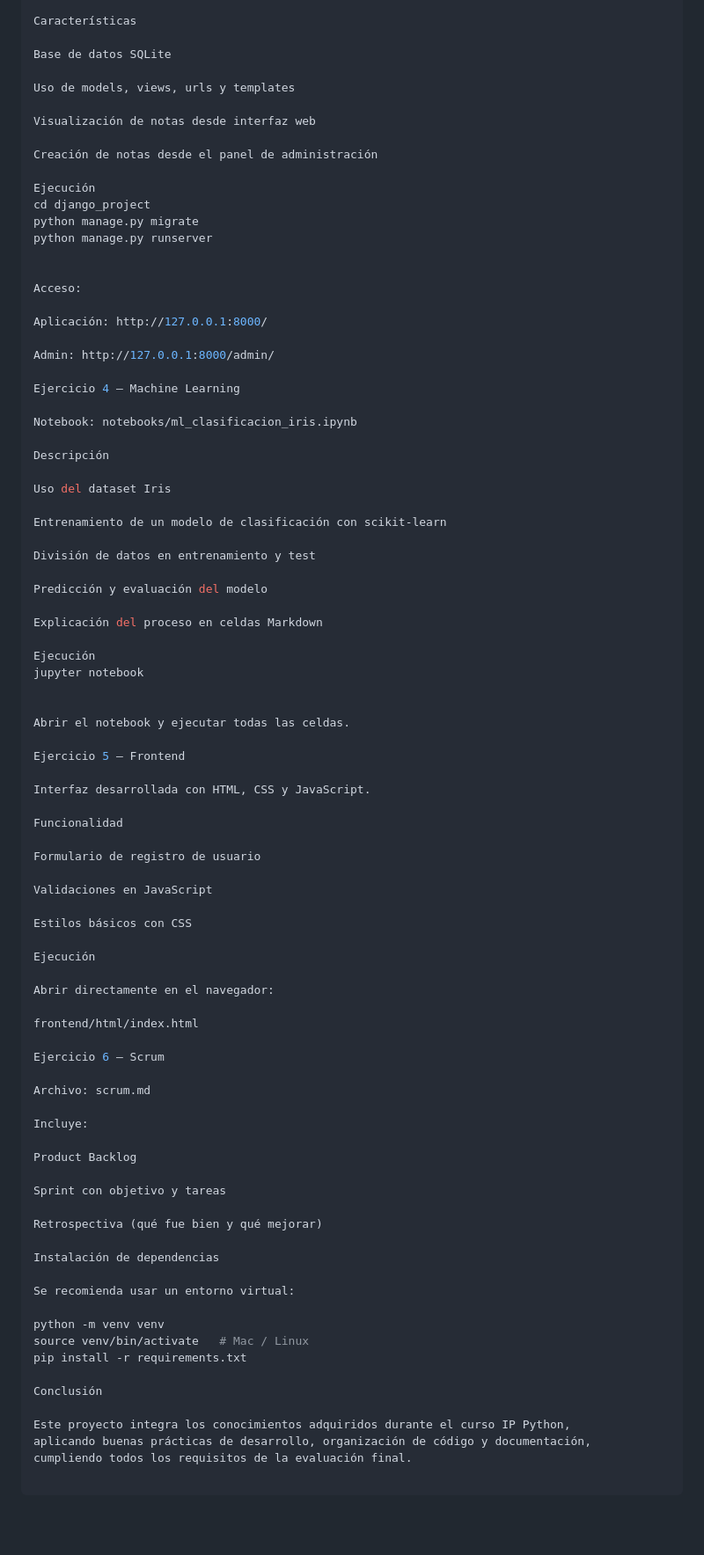
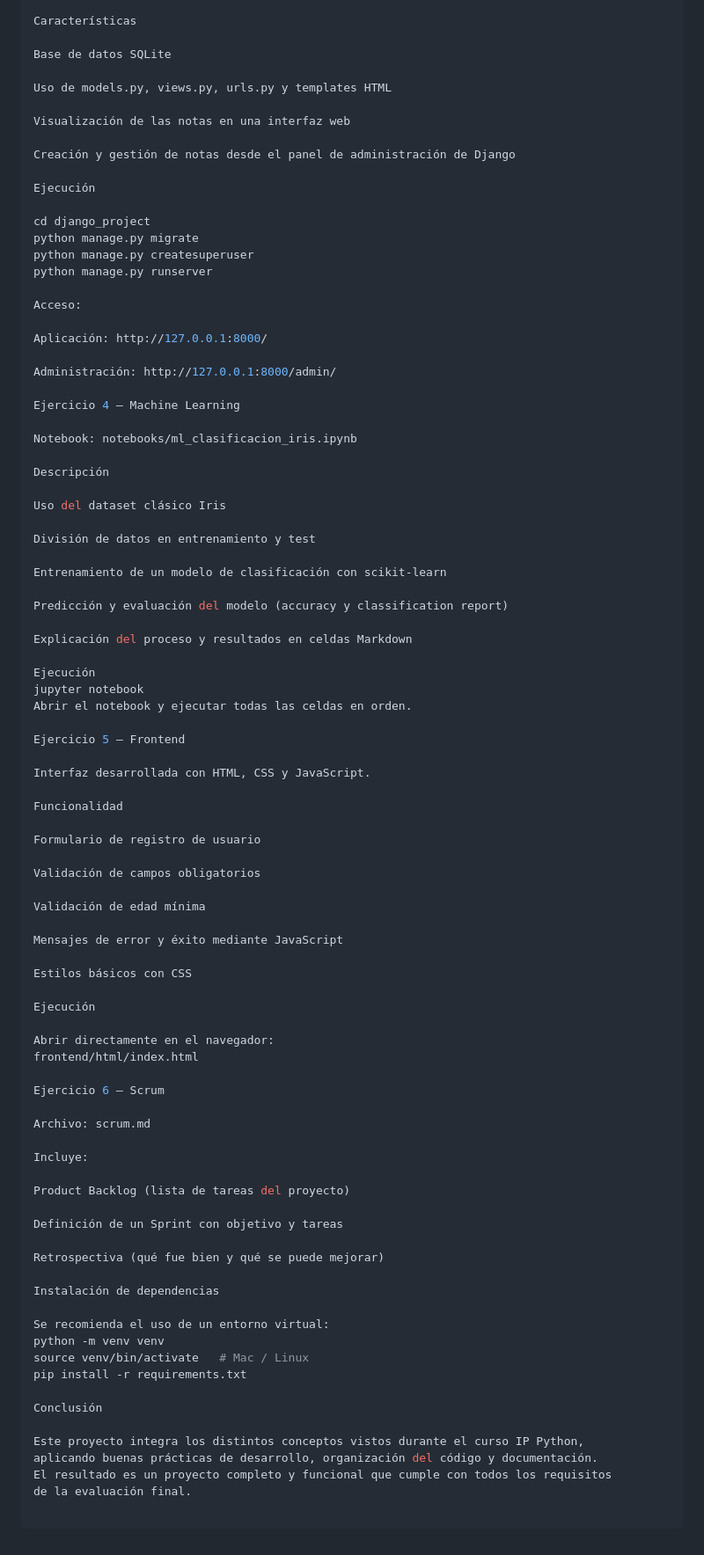
Before and after one commit to Aaroncs00/evaluacion-final-ip-python, a Markdown page: README.md, the part around the change printed below. Shown: that part at 88% size. GitHub-like rendering; blank space fills up the shorter version.

```diff
--- a/README.md
+++ b/README.md
@@ -90,23 +103,24 @@ Características
 
 Base de datos SQLite
 
-Uso de models, views, urls y templates
+Uso de models.py, views.py, urls.py y templates HTML
 
-Visualización de notas desde interfaz web
+Visualización de las notas en una interfaz web
 
-Creación de notas desde el panel de administración
+Creación y gestión de notas desde el panel de administración de Django
 
 Ejecución
+
 cd django_project
 python manage.py migrate
+python manage.py createsuperuser
 python manage.py runserver
-
 
 Acceso:
 
 Aplicación: http://127.0.0.1:8000/
 
-Admin: http://127.0.0.1:8000/admin/
+Administración: http://127.0.0.1:8000/admin/
 
 Ejercicio 4 – Machine Learning
 
@@ -114,21 +128,19 @@ Notebook: notebooks/ml_clasificacion_iris.ipynb
 
 Descripción
 
-Uso del dataset Iris
+Uso del dataset clásico Iris
+
+División de datos en entrenamiento y test
 
 Entrenamiento de un modelo de clasificación con scikit-learn
 
-División de datos en entrenamiento y test
+Predicción y evaluación del modelo (accuracy y classification report)
 
-Predicción y evaluación del modelo
-
-Explicación del proceso en celdas Markdown
+Explicación del proceso y resultados en celdas Markdown
 
 Ejecución
 jupyter notebook
-
-
-Abrir el notebook y ejecutar todas las celdas.
+Abrir el notebook y ejecutar todas las celdas en orden.
 
 Ejercicio 5 – Frontend
 
@@ -138,14 +150,17 @@ Funcionalidad
 
 Formulario de registro de usuario
 
-Validaciones en JavaScript
+Validación de campos obligatorios
+
+Validación de edad mínima
+
+Mensajes de error y éxito mediante JavaScript
 
 Estilos básicos con CSS
 
 Ejecución
 
 Abrir directamente en el navegador:
-
 frontend/html/index.html
 
 Ejercicio 6 – Scrum
@@ -154,22 +169,22 @@ Archivo: scrum.md
 
 Incluye:
 
-Product Backlog
+Product Backlog (lista de tareas del proyecto)
 
-Sprint con objetivo y tareas
+Definición de un Sprint con objetivo y tareas
 
-Retrospectiva (qué fue bien y qué mejorar)
+Retrospectiva (qué fue bien y qué se puede mejorar)
 
 Instalación de dependencias
 
-Se recomienda usar un entorno virtual:
-
+Se recomienda el uso de un entorno virtual:
 python -m venv venv
 source venv/bin/activate   # Mac / Linux
 pip install -r requirements.txt
 
 Conclusión
 
-Este proyecto integra los conocimientos adquiridos durante el curso IP Python,
-aplicando buenas prácticas de desarrollo, organización de código y documentación,
-cumpliendo todos los requisitos de la evaluación final.
+Este proyecto integra los distintos conceptos vistos durante el curso IP Python,
+aplicando buenas prácticas de desarrollo, organización del código y documentación.
+El resultado es un proyecto completo y funcional que cumple con todos los requisitos
+de la evaluación final.
```
Also changed, not shown: other parts of README.md (+33 -20 lines).
